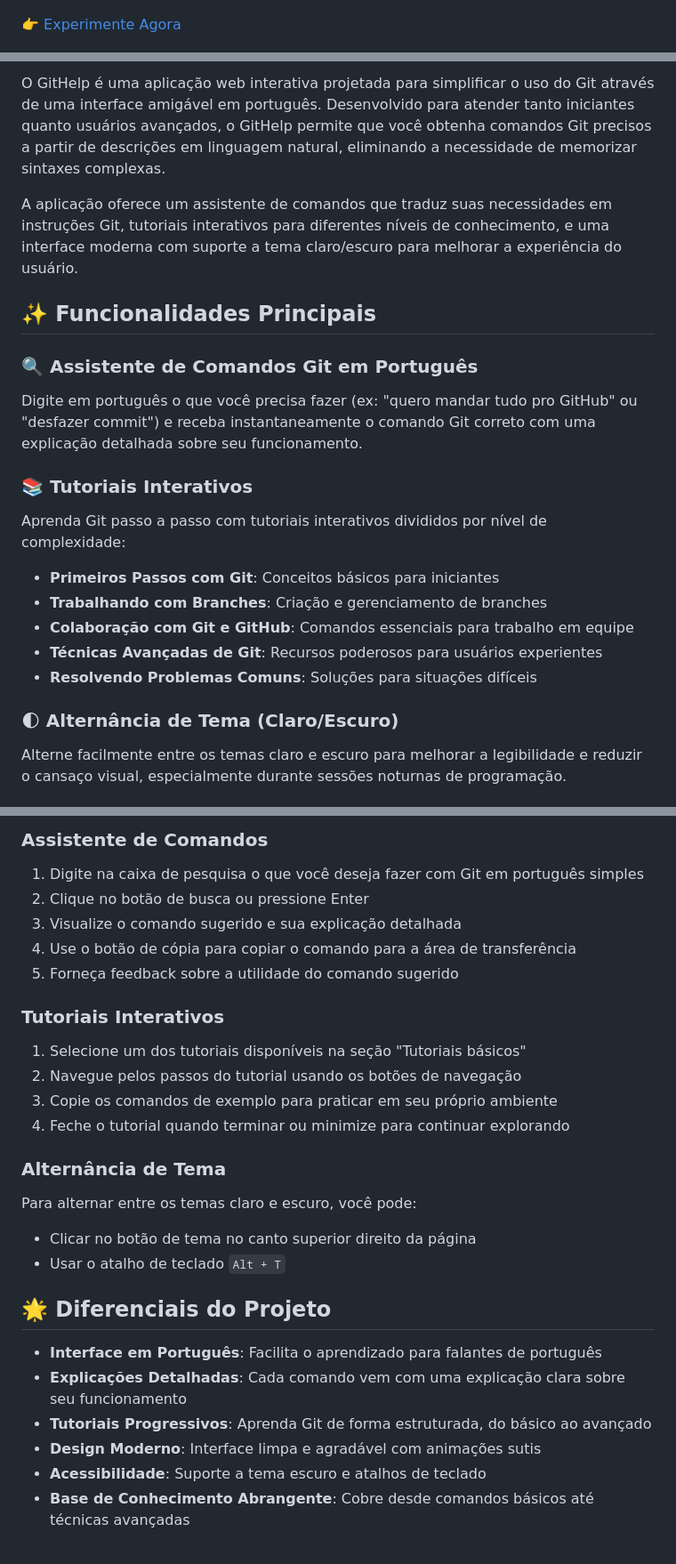
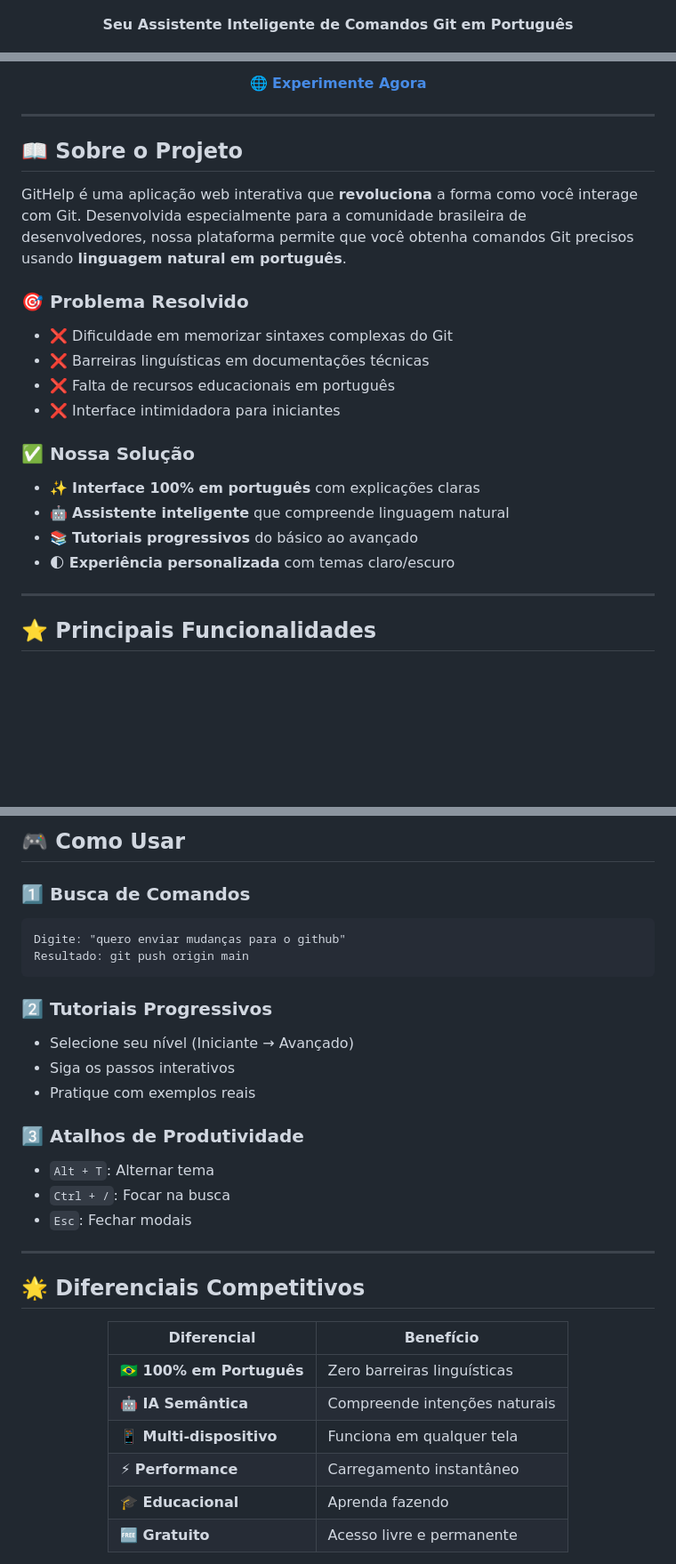
Before and after one commit to Inojoza28/GitHelp, a Markdown page: README.md, 3 parts joined by grey strips. Shown at 89% size. Rendered like a GitHub page; blank space fills up the shorter version.

````diff
--- a/README.md
+++ b/README.md
@@ -6,5 +4,5 @@
 
 ![GitHelp Logo](img/logo-githelp.png)
 
-👉 [Experimente Agora](https://githelp.com.br)
+**Seu Assistente Inteligente de Comandos Git em Português**
 
@@ -12,24 +13,27 @@
 
-O GitHelp é uma aplicação web interativa projetada para simplificar o uso do Git através de uma interface amigável em português. Desenvolvido para atender tanto iniciantes quanto usuários avançados, o GitHelp permite que você obtenha comandos Git precisos a partir de descrições em linguagem natural, eliminando a necessidade de memorizar sintaxes complexas.
+[**🌐 Experimente Agora**](https://githelp.com.br)
 
-A aplicação oferece um assistente de comandos que traduz suas necessidades em instruções Git, tutoriais interativos para diferentes níveis de conhecimento, e uma interface moderna com suporte a tema claro/escuro para melhorar a experiência do usuário.
+---
 
-## ✨ Funcionalidades Principais
+</div>
 
-### 🔍 Assistente de Comandos Git em Português
+## 📖 Sobre o Projeto
 
-Digite em português o que você precisa fazer (ex: "quero mandar tudo pro GitHub" ou "desfazer commit") e receba instantaneamente o comando Git correto com uma explicação detalhada sobre seu funcionamento.
+GitHelp é uma aplicação web interativa que **revoluciona** a forma como você interage com Git. Desenvolvida especialmente para a comunidade brasileira de desenvolvedores, nossa plataforma permite que você obtenha comandos Git precisos usando **linguagem natural em português**.
 
-### 📚 Tutoriais Interativos
+### 🎯 Problema Resolvido
+- ❌ Dificuldade em memorizar sintaxes complexas do Git
+- ❌ Barreiras linguísticas em documentações técnicas
+- ❌ Falta de recursos educacionais em português
+- ❌ Interface intimidadora para iniciantes
 
-Aprenda Git passo a passo com tutoriais interativos divididos por nível de complexidade:
-- **Primeiros Passos com Git**: Conceitos básicos para iniciantes
-- **Trabalhando com Branches**: Criação e gerenciamento de branches
-- **Colaboração com Git e GitHub**: Comandos essenciais para trabalho em equipe
-- **Técnicas Avançadas de Git**: Recursos poderosos para usuários experientes
-- **Resolvendo Problemas Comuns**: Soluções para situações difíceis
+### ✅ Nossa Solução
+- ✨ **Interface 100% em português** com explicações claras
+- 🤖 **Assistente inteligente** que compreende linguagem natural
+- 📚 **Tutoriais progressivos** do básico ao avançado
+- 🌓 **Experiência personalizada** com temas claro/escuro
 
-### 🌓 Alternância de Tema (Claro/Escuro)
+---
 
-Alterne facilmente entre os temas claro e escuro para melhorar a legibilidade e reduzir o cansaço visual, especialmente durante sessões noturnas de programação.
+## ⭐ Principais Funcionalidades
 
@@ -140,31 +171,34 @@ githelp/
 
-### Assistente de Comandos
+## 🎮 Como Usar
 
-1. Digite na caixa de pesquisa o que você deseja fazer com Git em português simples
-2. Clique no botão de busca ou pressione Enter
-3. Visualize o comando sugerido e sua explicação detalhada
-4. Use o botão de cópia para copiar o comando para a área de transferência
-5. Forneça feedback sobre a utilidade do comando sugerido
+### 1️⃣ **Busca de Comandos**
+```
+Digite: "quero enviar mudanças para o github"
+Resultado: git push origin main
+```
 
-### Tutoriais Interativos
+### 2️⃣ **Tutoriais Progressivos**
+- Selecione seu nível (Iniciante → Avançado)
+- Siga os passos interativos
+- Pratique com exemplos reais
 
-1. Selecione um dos tutoriais disponíveis na seção "Tutoriais básicos"
-2. Navegue pelos passos do tutorial usando os botões de navegação
-3. Copie os comandos de exemplo para praticar em seu próprio ambiente
-4. Feche o tutorial quando terminar ou minimize para continuar explorando
+### 3️⃣ **Atalhos de Produtividade**
+- `Alt + T`: Alternar tema
+- `Ctrl + /`: Focar na busca
+- `Esc`: Fechar modais
 
-### Alternância de Tema
+---
 
-Para alternar entre os temas claro e escuro, você pode:
-- Clicar no botão de tema no canto superior direito da página
-- Usar o atalho de teclado `Alt + T`
+## 🌟 Diferenciais Competitivos
 
-## 🌟 Diferenciais do Projeto
+<div align="center">
 
-- **Interface em Português**: Facilita o aprendizado para falantes de português
-- **Explicações Detalhadas**: Cada comando vem com uma explicação clara sobre seu funcionamento
-- **Tutoriais Progressivos**: Aprenda Git de forma estruturada, do básico ao avançado
-- **Design Moderno**: Interface limpa e agradável com animações sutis
-- **Acessibilidade**: Suporte a tema escuro e atalhos de teclado
-- **Base de Conhecimento Abrangente**: Cobre desde comandos básicos até técnicas avançadas
+| Diferencial | Benefício |
+|-------------|-----------|
+| 🇧🇷 **100% em Português** | Zero barreiras linguísticas |
+| 🤖 **IA Semântica** | Compreende intenções naturais |
+| 📱 **Multi-dispositivo** | Funciona em qualquer tela |
+| ⚡ **Performance** | Carregamento instantâneo |
+| 🎓 **Educacional** | Aprenda fazendo |
+| 🆓 **Gratuito** | Acesso livre e permanente |
 
````
Also changed, not shown: other parts of README.md (+171 -91 lines).
